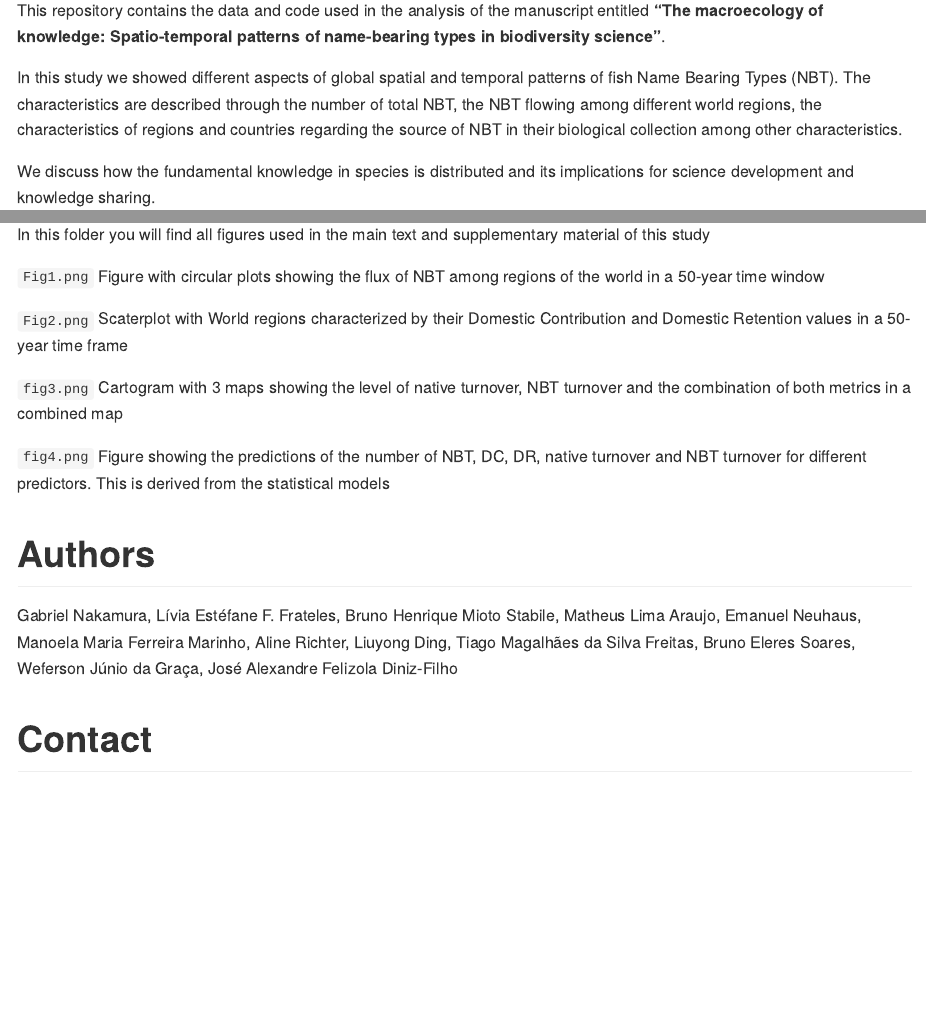
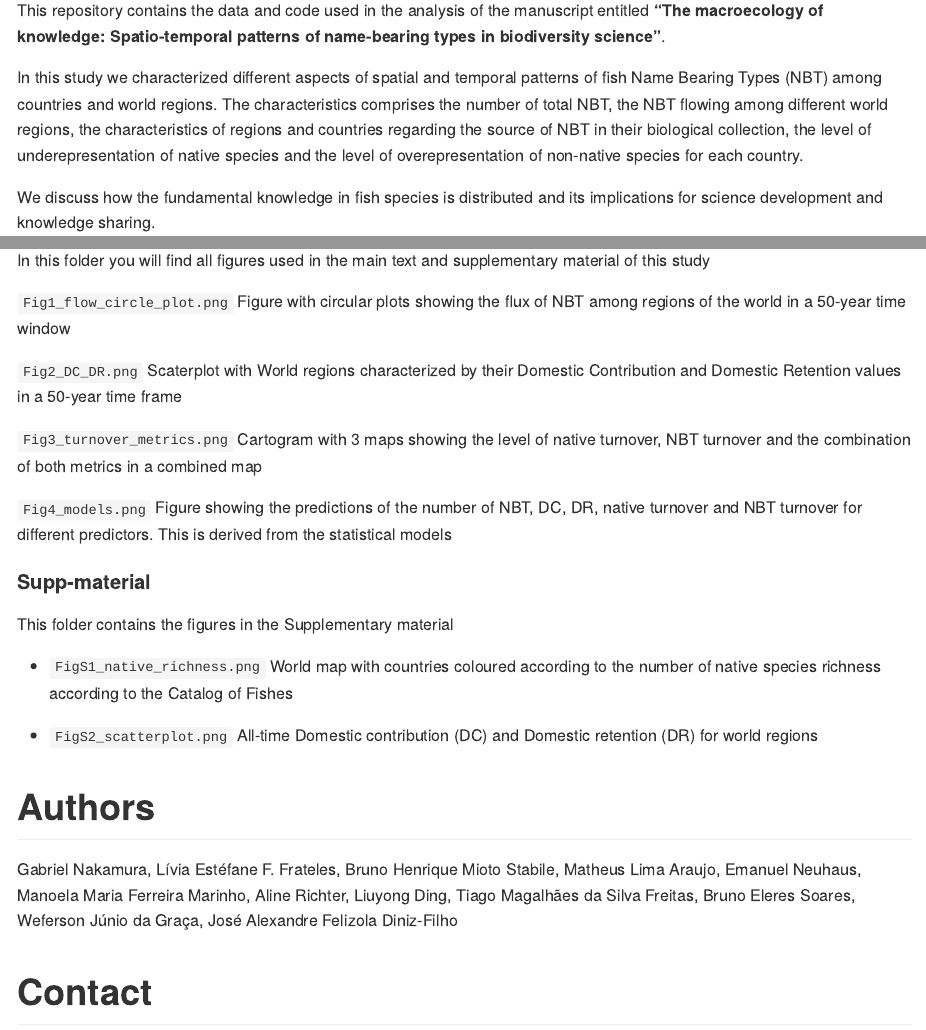
Before and after one commit to GabrielNakamura/NBT_code_data, a Quarto document (README.qmd): the page in a window 1100 px wide, from 110 px down, and a second part further down, joined at a grey line. The pictures show the output file README.md that the author committed with the source, drawn offline in the style of GitHub.

Commit message:
updating README description

```diff
--- a/README.qmd
+++ b/README.qmd
@@ -8,9 +8,9 @@ format: gfm
 
 This repository contains the data and code used in the analysis of the manuscript entitled **"The macroecology of knowledge: Spatio-temporal patterns of name-bearing types in biodiversity science"**.
 
-In this study we showed different aspects of global spatial and temporal patterns of fish Name Bearing Types (NBT). The characteristics are described through the number of total NBT, the NBT flowing among different world regions, the characteristics of regions and countries regarding the source of NBT in their biological collection among other characteristics.
+In this study we characterized different aspects of spatial and temporal patterns of fish Name Bearing Types (NBT) among countries and world regions. The characteristics comprises the number of total NBT, the NBT flowing among different world regions, the characteristics of regions and countries regarding the source of NBT in their biological collection, the level of underepresentation of native species and the level of overepresentation of non-native species for each country.
 
-We discuss how the fundamental knowledge in species is distributed and its implications for science development and knowledge sharing.
+We discuss how the fundamental knowledge in fish species is distributed and its implications for science development and knowledge sharing.
 
 # Repository structure
 
@@ -84,15 +84,23 @@ The letters `D`, `A` and `V` represents scripts for, respectively, data processi
 
 In this folder you will find all figures used in the main text and supplementary material of this study
 
-`Fig1.png` Figure with circular plots showing the flux of NBT among regions of the world in a
+`Fig1_flow_circle_plot.png` Figure with circular plots showing the flux of NBT among regions of the world in a
     50-year time window
 
-`Fig2.png` Scaterplot with World regions characterized by their Domestic Contribution and
+`Fig2_DC_DR.png` Scaterplot with World regions characterized by their Domestic Contribution and
    Domestic Retention values in a 50-year time frame
 
-`fig3.png` Cartogram with 3 maps showing the level of native turnover, NBT turnover and the combination of both metrics in a combined map
+`Fig3_turnover_metrics.png` Cartogram with 3 maps showing the level of native turnover, NBT turnover and the combination of both metrics in a combined map
 
-`fig4.png` Figure showing the predictions of the number of NBT, DC, DR, native turnover and NBT turnover for different predictors. This is derived from the statistical models
+`Fig4_models.png` Figure showing the predictions of the number of NBT, DC, DR, native turnover and NBT turnover for different predictors. This is derived from the statistical models
+
+#### Supp-material
+
+This folder contains the figures in the Supplementary material
+
+- `FigS1_native_richness.png` World map with countries coloured according to the number of native species richness according to the Catalog of Fishes
+
+- `FigS2_scatterplot.png` All-time Domestic contribution (DC) and Domestic retention (DR) for world regions
 
 # Authors
 
```
Also changed, not shown: README.md, output/figures/Fig1_flow_circle_plot.png (renamed from output/figures/Fig1_flow_circle_plo.png).
